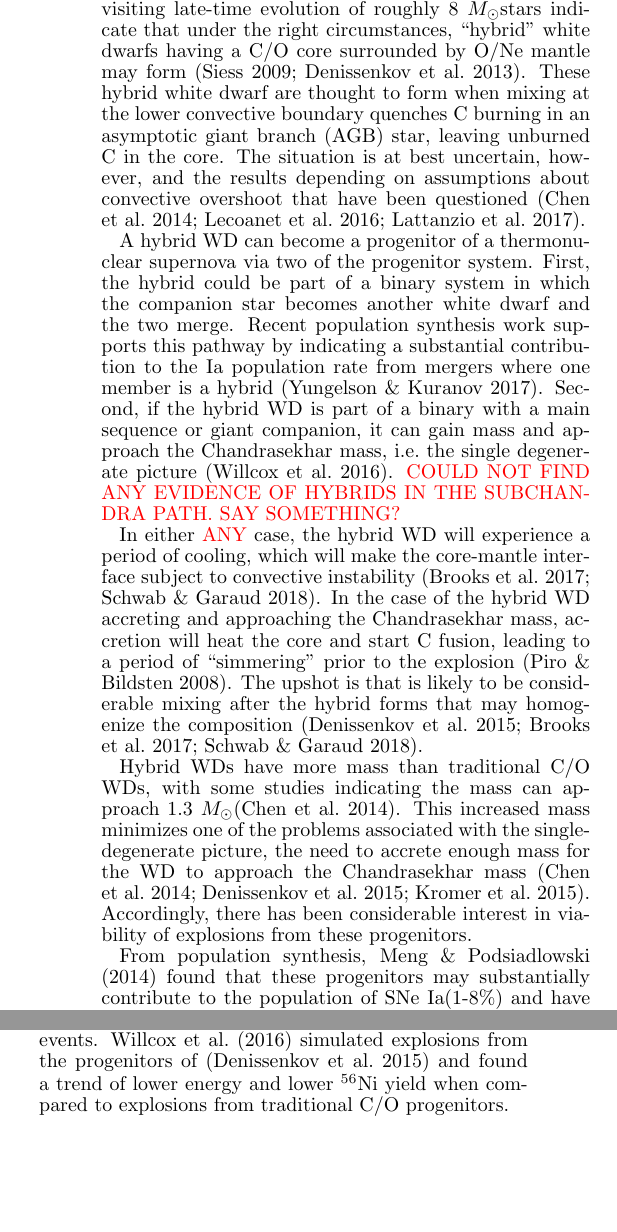
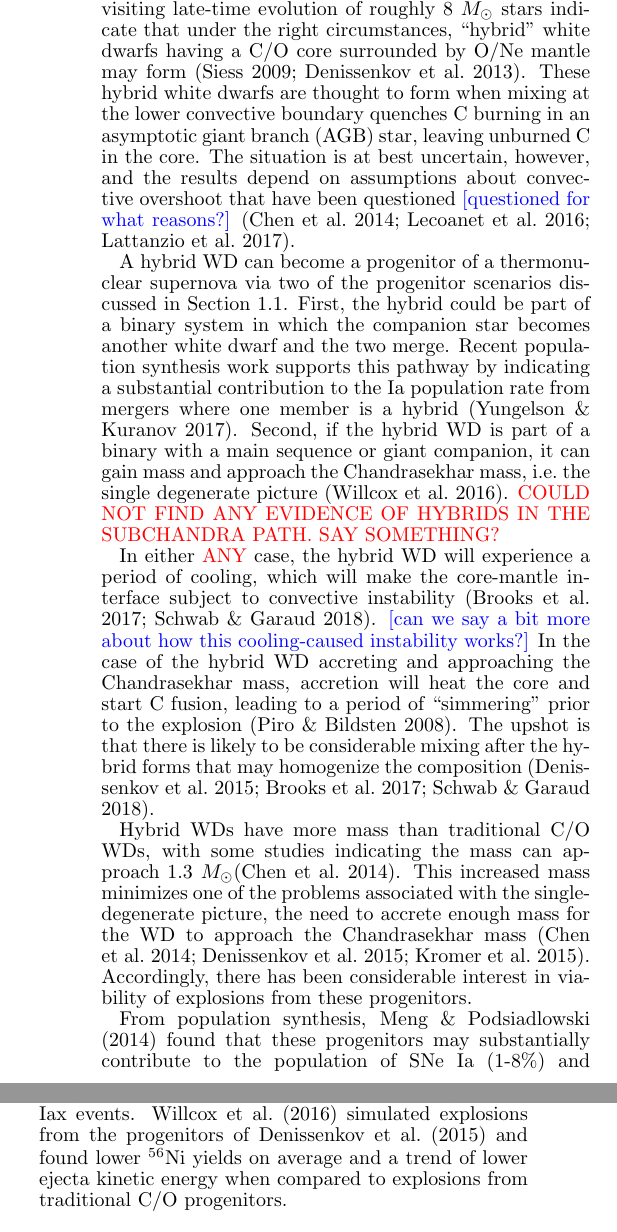
Before and after one commit to Flash-Star/hybrid-paper-brooks, a LaTeX document (paper/ms.tex): two parts of the columns of page 3 of 10, joined at a grey line, cut so that both start at the same text, the shorter picture padded with empty space. Compiled offline with pdfLaTeX; a missing bibliography style is replaced by a similar one.

Commit message:
Finished adding updates to section 1.

```diff
--- a/paper/ms.tex
+++ b/paper/ms.tex
@@ -403,18 +403,18 @@ realism, allowing both one-dimensional simulations with a vast
 amount of included physics and full three-dimensional simulations
 albeit with less included physics~\citep{caldertownsley2018}.
 In the area of stellar evolution, recent investigations revisiting
-late-time evolution of roughly 8 \Msun stars indicate that under
+late-time evolution of roughly 8 \Msun~stars indicate that under
 the right circumstances, ``hybrid" white dwarfs having a C/O core surrounded by O/Ne
 mantle may form \citep{siess2009,denissenkovetal2013}. These hybrid
-white dwarf are thought to form when mixing at the lower convective boundary quenches
+white dwarfs are thought to form when mixing at the lower convective boundary quenches
 C burning in an asymptotic giant branch (AGB) star, leaving unburned C
 in the core. The situation is at best uncertain, however, and the
-results depending on assumptions about convective
-overshoot that have been questioned \citep{chenetal2014,lecoanetetal16,lattanzioetal2017}.
+results depend on assumptions about convective
+overshoot that have been questioned {\color{blue} [questioned for what reasons?]} \citep{chenetal2014,lecoanetetal16,lattanzioetal2017}.
 
 
 A hybrid WD can become a progenitor of a thermonuclear supernova via two
-of the progenitor system.
+of the progenitor scenarios discussed in Section \ref{sec:progenitors}.
 First, the hybrid could be part of a binary system in which the companion star becomes
 another white dwarf and the two merge. Recent population synthesis work supports
 this pathway by indicating a substantial contribution to the Ia population rate from
@@ -426,10 +426,12 @@ SOMETHING?}
 
 In either {\color{red}ANY} case, the hybrid WD will experience a period of cooling, which will
 make the core-mantle interface subject to convective
-instability \citep{brooksetal2017,schwabgaraud2018}. In the case of the
+instability \citep{brooksetal2017,schwabgaraud2018}.
+{\color{blue} [can we say a bit more about how this cooling-caused instability works?]}
+In the case of the
 hybrid WD accreting and approaching the Chandrasekhar mass, accretion will
 heat the core and start C fusion, leading to a period of ``simmering" prior
-to the explosion \citep{PiroBild08}. The upshot is that is likely to be considerable
+to the explosion \citep{PiroBild08}. The upshot is that there is likely to be considerable
 mixing after the hybrid forms that may homogenize the composition
 \citep{denissenkovetal2015,brooksetal2017,schwabgaraud2018}.
 
@@ -470,8 +472,9 @@ they report that many models produce less synthesized
 \Ni{56}, indicating dimmer events. They also note that some of their
 models may explain Iax events.
 \citet{willcoxetal2016} simulated explosions from the progenitors of
-\citep{denissenkovetal2015} and found a trend of lower energy and lower
-\Ni{56} yield when compared to explosions from traditional C/O progenitors.
+\citet{denissenkovetal2015} and found lower
+\Ni{56} yields on average and a trend of lower ejecta kinetic energy
+when compared to explosions from traditional C/O progenitors.
 
 
 \section{Methodology}
```
Also changed, not shown: paper/ms.tex (6 more changed lines).
